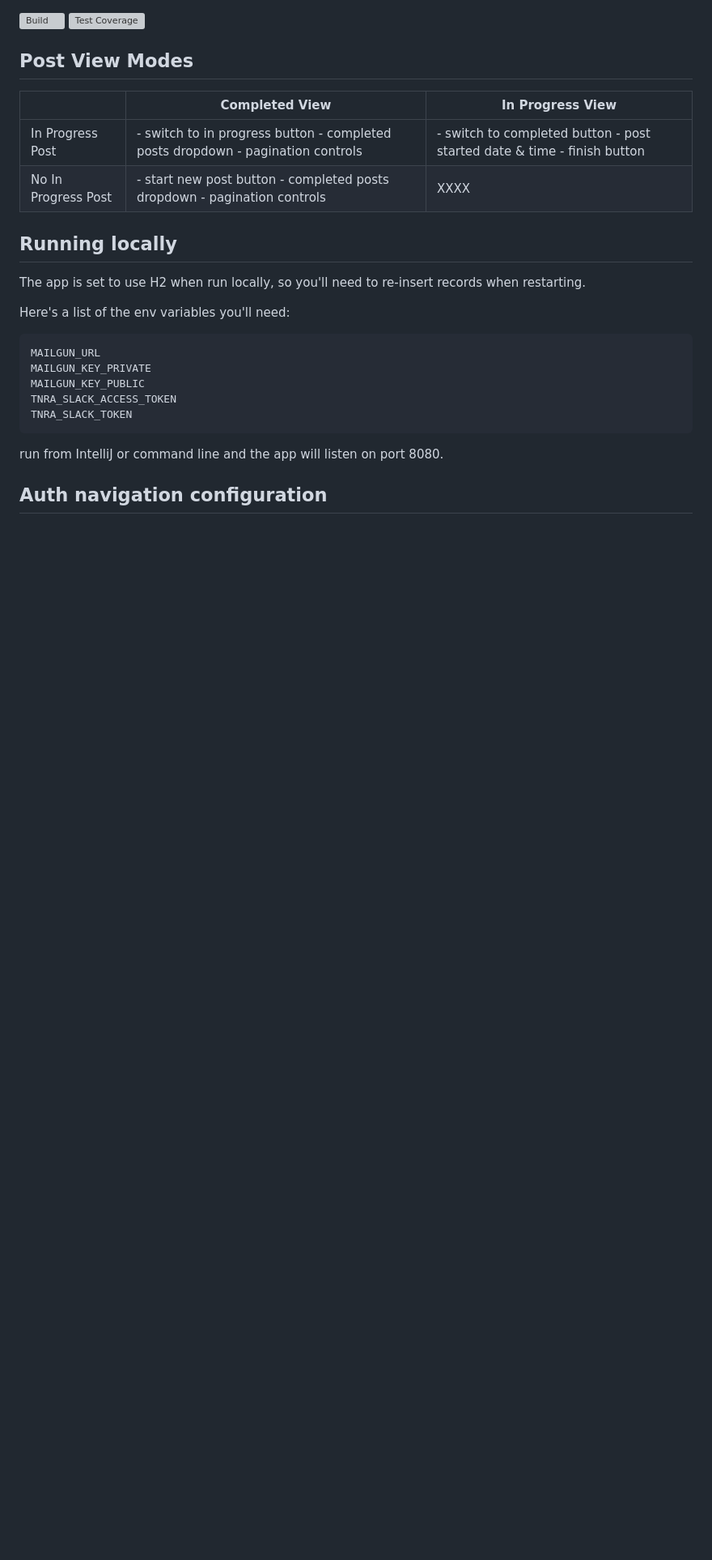
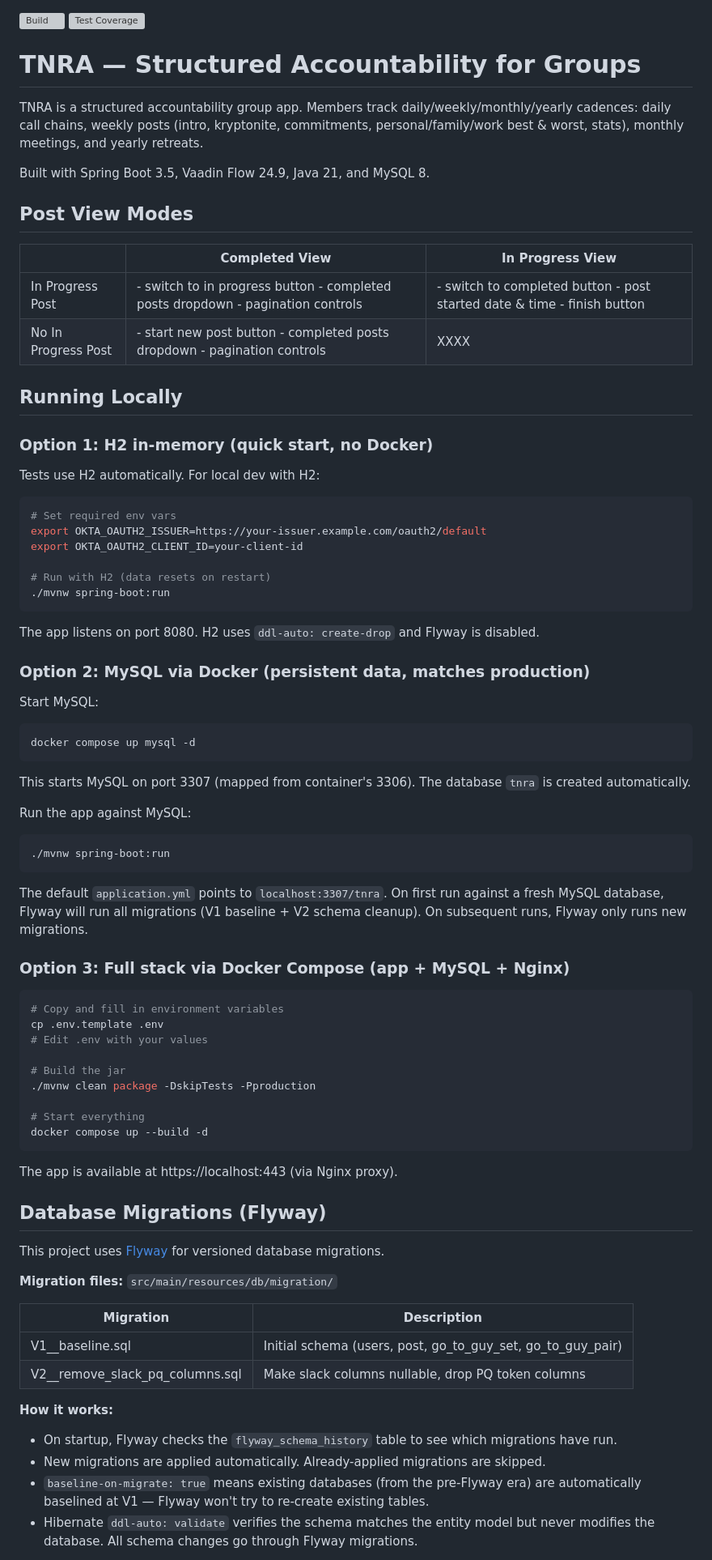
Before and after one commit to dogeared/tnra, a Markdown page: README.md, the part around one of its changes. Shown at 81% size. GitHub-like rendering; blank space fills up the shorter version; grey boxes are pictures that could not be loaded.

````diff
--- a/README.md
+++ b/README.md
@@ -1,5 +1,13 @@
 [![Build](https://github.com/dogeared/tnra/actions/workflows/tests.yml/badge.svg)](https://github.com/dogeared/tnra/actions/workflows/tests.yml)
 [![Test Coverage](.github/badges/jacoco.svg)](https://github.com/dogeared/tnra/actions/workflows/tests.yml)
+
+# TNRA — Structured Accountability for Groups
+
+TNRA is a structured accountability group app. Members track daily/weekly/monthly/yearly
+cadences: daily call chains, weekly posts (intro, kryptonite, commitments, personal/family/work
+best & worst, stats), monthly meetings, and yearly retreats.
+
+Built with Spring Boot 3.5, Vaadin Flow 24.9, Java 21, and MySQL 8.
 
 ## Post View Modes
 
@@ -8,20 +16,76 @@
 | In Progress Post    | - switch to in progress button - completed posts dropdown - pagination controls | - switch to completed button - post started date & time - finish button |
 | No In Progress Post | - start new post button - completed posts dropdown - pagination controls        | XXXX                                                                    |
 
-## Running locally
+## Running Locally
 
-The app is set to use H2 when run locally, so you'll need to re-insert records when restarting.
+### Option 1: H2 in-memory (quick start, no Docker)
 
-Here's a list of the env variables you'll need:
+Tests use H2 automatically. For local dev with H2:
 
-```
-MAILGUN_URL
-MAILGUN_KEY_PRIVATE
-MAILGUN_KEY_PUBLIC
-TNRA_SLACK_ACCESS_TOKEN
-TNRA_SLACK_TOKEN
+```bash
+# Set required env vars
+export OKTA_OAUTH2_ISSUER=https://your-issuer.example.com/oauth2/default
+export OKTA_OAUTH2_CLIENT_ID=your-client-id
+
+# Run with H2 (data resets on restart)
+./mvnw spring-boot:run
 ```
 
-run from IntelliJ or command line and the app will listen on port 8080.
+The app listens on port 8080. H2 uses `ddl-auto: create-drop` and Flyway is disabled.
 
-## Auth navigation configuration
+### Option 2: MySQL via Docker (persistent data, matches production)
+
+Start MySQL:
+
+```bash
+docker compose up mysql -d
+```
+
+This starts MySQL on port 3307 (mapped from container's 3306). The database `tnra` is
+created automatically.
+
+Run the app against MySQL:
+
+```bash
+./mvnw spring-boot:run
+```
+
+The default `application.yml` points to `localhost:3307/tnra`. On first run against a
+fresh MySQL database, Flyway will run all migrations (V1 baseline + V2 schema cleanup).
+On subsequent runs, Flyway only runs new migrations.
+
+### Option 3: Full stack via Docker Compose (app + MySQL + Nginx)
+
+```bash
+# Copy and fill in environment variables
+cp .env.template .env
+# Edit .env with your values
+
+# Build the jar
+./mvnw clean package -DskipTests -Pproduction
+
+# Start everything
+docker compose up --build -d
+```
+
+The app is available at https://localhost:443 (via Nginx proxy).
+
+## Database Migrations (Flyway)
+
+This project uses [Flyway](https://flywaydb.org/) for versioned database migrations.
+
+**Migration files:** `src/main/resources/db/migration/`
+
+| Migration | Description |
+|-----------|-------------|
+| V1__baseline.sql | Initial schema (users, post, go_to_guy_set, go_to_guy_pair) |
+| V2__remove_slack_pq_columns.sql | Make slack columns nullable, drop PQ token columns |
+
+**How it works:**
+- On startup, Flyway checks the `flyway_schema_history` table to see which migrations have run.
+- New migrations are applied automatically. Already-applied migrations are skipped.
+- `baseline-on-migrate: true` means existing databases (from the pre-Flyway era) are
+  automatically baselined at V1 — Flyway won't try to re-create existing tables.
+- Hibernate `ddl-auto: validate` verifies the schema matches the entity model but never
+  modifies the database. All schema changes go through Flyway migrations.
+
````
Also changed, not shown: other parts of README.md (+83 -62 lines).
